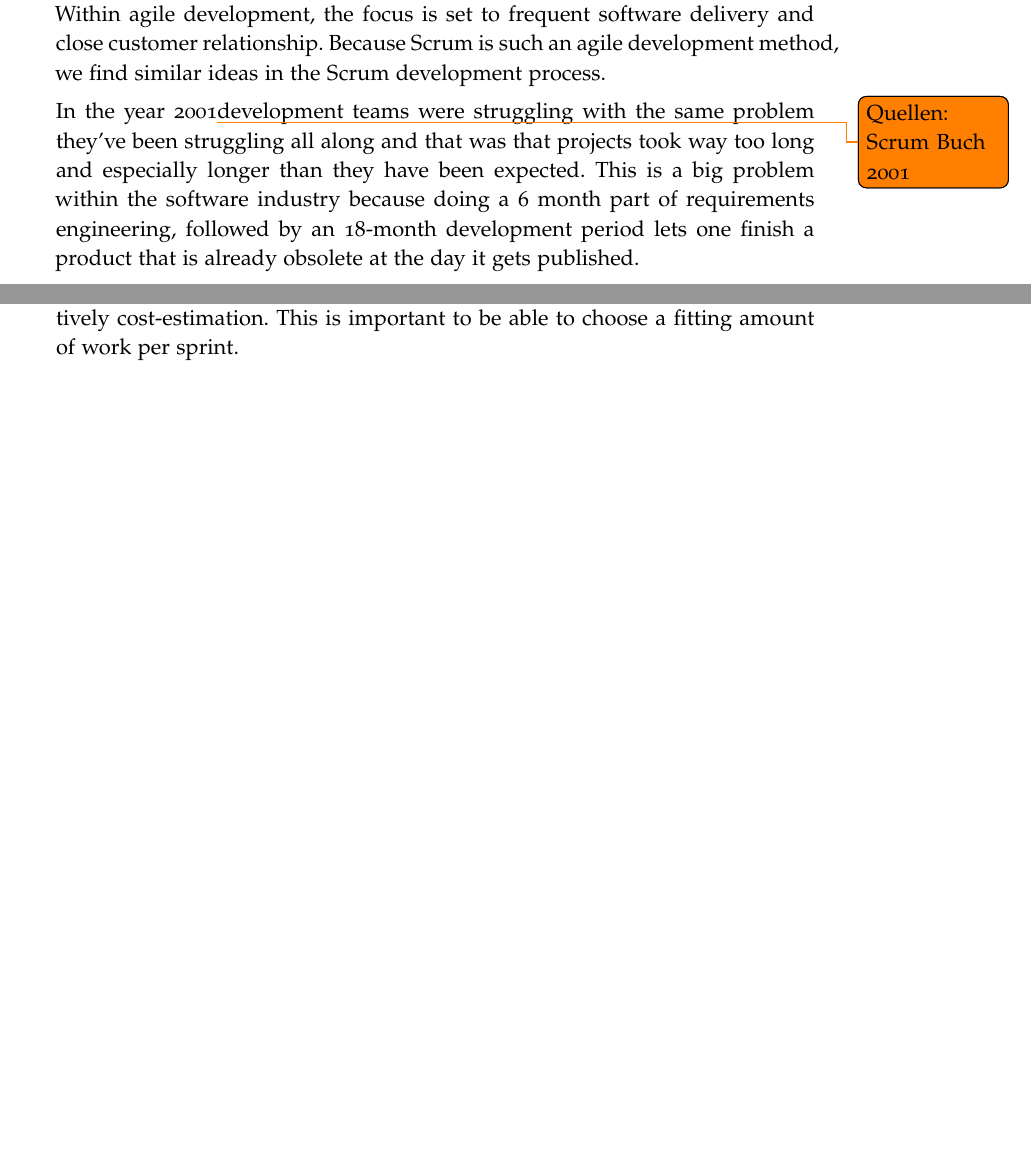
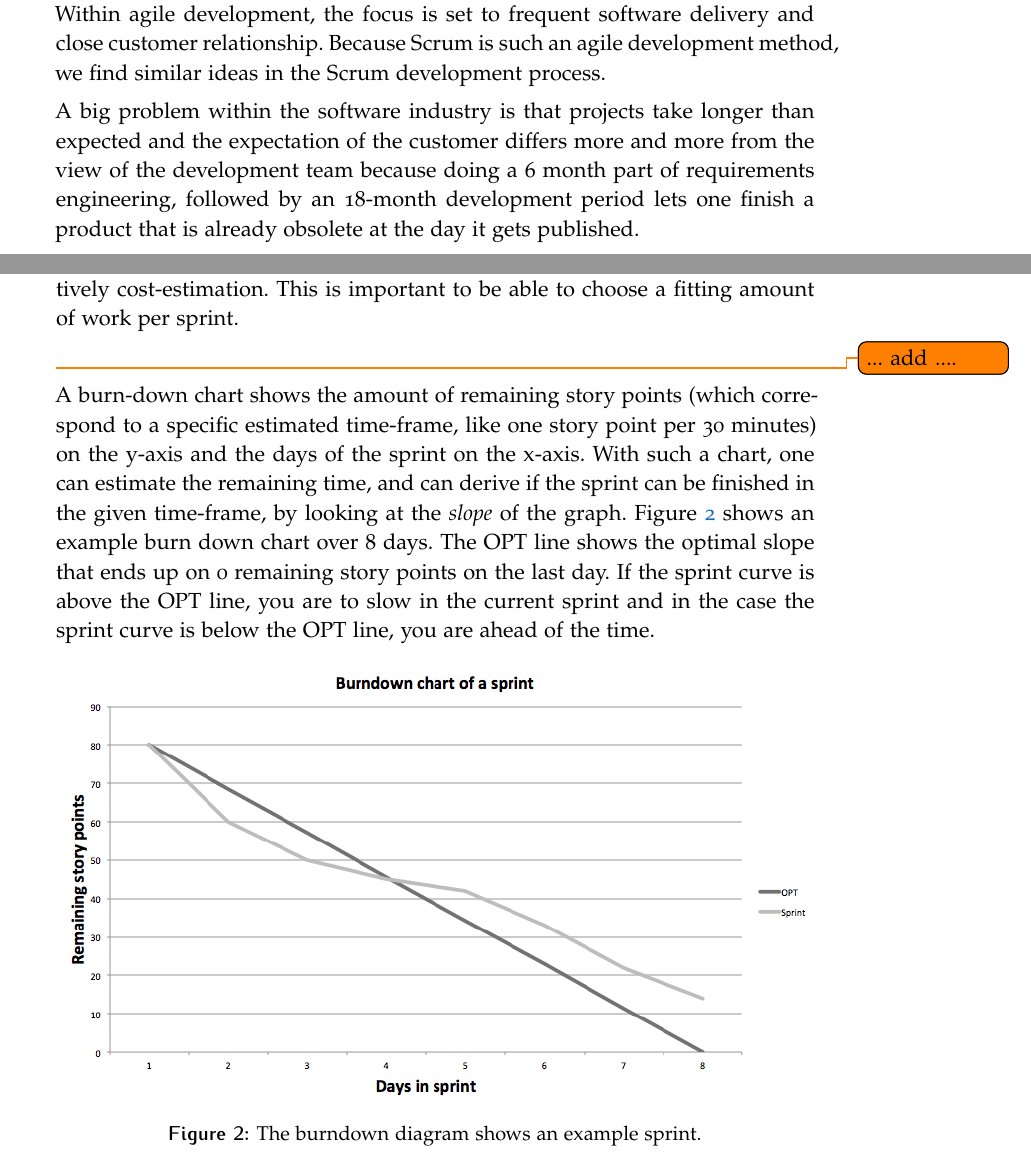
Before and after one commit to PlasmaLampe/HiP, a LaTeX thesis (3_Thesis/thesis.tex, which reads 3_Thesis/__parts/chapters/2Basics.tex): two parts of pages 17 and 18 of 45 before the commit and two parts of pages 17 and 19 of 47 after it, joined at a grey line, cut so that both start at the same text, the shorter picture padded with empty space. The pictures show the PDF file 3_Thesis/thesis.pdf that the author committed with the source.

Commit message:
progress on thesis

```diff
--- a/3_Thesis/__parts/chapters/2Basics.tex
+++ b/3_Thesis/__parts/chapters/2Basics.tex
@@ -5,7 +5,7 @@
 \label{SCRUM-intro}
 The main idea of agile development is described within the agile manifesto\footnote{The whole manifesto can be found here: \url{http://agilemanifesto.org}}. Within agile development, the focus is set to frequent software delivery and close customer relationship. Because Scrum is such an agile development method, we find similar ideas in the Scrum development process.
 
-In the year 2001\todo{Quellen: Scrum Buch 2001} development teams were struggling with the same problem they've been struggling all along and that was that projects took way too long and especially longer than they have been expected. This is a big problem within the software industry because doing a 6 month part of requirements engineering, followed by an 18-month development period lets one finish a product that is already obsolete at the day it gets published.
+A big problem within the software industry is that projects take longer than expected and the expectation of the customer differs more and more from the view of the development team because doing a 6 month part of requirements engineering, followed by an 18-month development period lets one finish a product that is already obsolete at the day it gets published.
 
 Similarly, the HiP-application will be developed in a Scrum-like fashion to achieve a high efficiency in the small timeframe. However, a full Scrum approach is not possible because the development team is to small. Nonetheless, we will include the ideas and concepts of the Scrum process but will, for example, combine different roles in one person. But to get a first intuition about the Scrum process itself, we will now describe the main ideas of Scrum and agile development in general.
 
@@ -27,8 +27,13 @@
 
 \todo{... add ....}
 
-A burn-down chart shows the amount of remaining story points (which correspond to a specific estimated time-frame, like one story point per 30 minutes) on the y-axis and the days of the sprint on the x-axis. With such a chart, one can estimate the remaining time, and can derive if the sprint can be finished in the given time-frame, by looking at the \textit{slope} ??? of the graph.
-\todo{Add an example chart}
+A burn-down chart shows the amount of remaining story points (which correspond to a specific estimated time-frame, like one story point per 30 minutes) on the y-axis and the days of the sprint on the x-axis. With such a chart, one can estimate the remaining time, and can derive if the sprint can be finished in the given time-frame, by looking at the \textit{slope} of the graph. Figure \ref{Burndown example} shows an example burn down chart over 8 days. The OPT line shows the optimal slope that ends up on 0 remaining story points on the last day. If the sprint curve is above the OPT line, you are to slow in the current sprint and in the case the sprint curve is below the OPT line, you are ahead of the time.
+
+\begin{figure}[th]
+\centerline{\includegraphics[width=1\textwidth]{gfx/burndown}}
+\caption{The burndown diagram shows an example sprint.}
+\label{Burndown example}
+\end{figure}
 
 \section{Used Frameworks}
 Because the time frame for the project is quite small, it is not possible to create the whole application from scratch and, thus, we need a couple of frameworks to accelerate the process. We will use the Play-Framework in the backend, which offers a \ac{REST}-interface and handles the routing from \ac{HTTP}-requests to application code. On the frontend-side, AngularJS will be used to create a fast and responsive web-interface and Junaio-will be used to include the \ac{AR}-functionality on the smartphone application.
```
Also changed, not shown: 3_Thesis/gfx/burndown.png (added), 3_Thesis/thesis.pdf, 3_Thesis/__parts/chapters/2Basics.tex (2 more changed lines), 10 other files.
